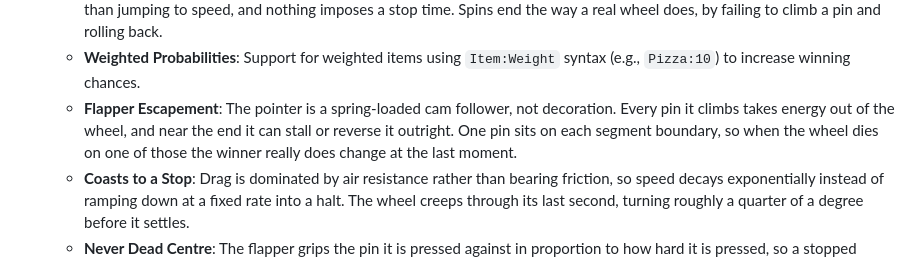
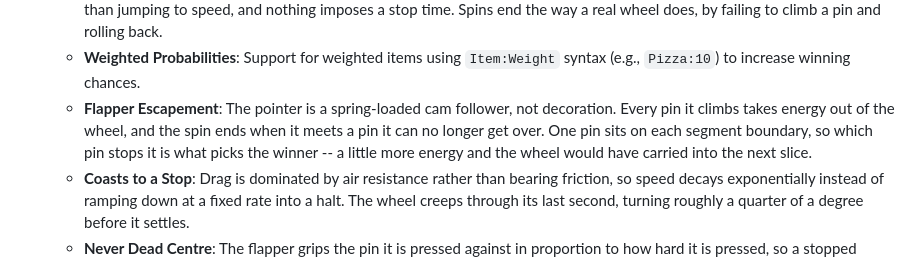
Before and after one commit to jsadeli/spinwheel, a Markdown page: README.md, the part around the change. Rendered like a GitHub page.

Commit message:
docs(readme): drop the claim that the flapper reverses the wheel
It no longer does, and measurement says it never did in any meaningful sense:
before the coast-down change the backward motion was a 3.5 degree settling
twitch that never crossed a pin and never altered the winner in 4000 spins.
What decides the outcome is which pin the wheel fails to climb, so that is what
the feature list now says.

```diff
--- a/README.md
+++ b/README.md
@@ -29,9 +29,9 @@ Screenshot:
   - **Weighted Probabilities**: Support for weighted items using `Item:Weight` syntax
     (e.g., `Pizza:10`) to increase winning chances.
   - **Flapper Escapement**: The pointer is a spring-loaded cam follower, not decoration. Every
-    pin it climbs takes energy out of the wheel, and near the end it can stall or reverse it
-    outright. One pin sits on each segment boundary, so when the wheel dies on one of those the
-    winner really does change at the last moment.
+    pin it climbs takes energy out of the wheel, and the spin ends when it meets a pin it can no
+    longer get over. One pin sits on each segment boundary, so which pin stops it is what picks
+    the winner -- a little more energy and the wheel would have carried into the next slice.
   - **Coasts to a Stop**: Drag is dominated by air resistance rather than bearing friction, so
     speed decays exponentially instead of ramping down at a fixed rate into a halt. The wheel
     creeps through its last second, turning roughly a quarter of a degree before it settles.
```
